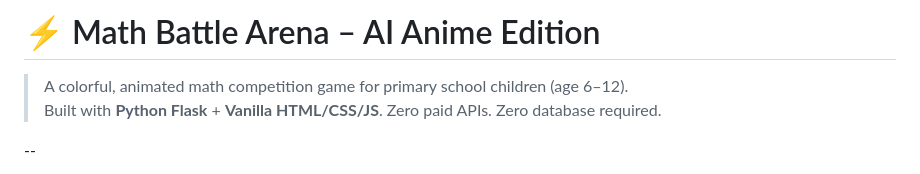
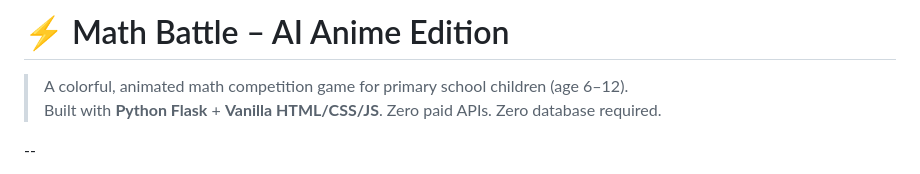
Before and after one commit to Prudhvi5121/Math-Battle-Game, a Markdown page: README.md, the part around the change. Drawn GitHub-style.

```diff
--- a/README.md
+++ b/README.md
@@ -1,4 +1,4 @@
-# ⚡ Math Battle Arena – AI Anime Edition
+# ⚡ Math Battle – AI Anime Edition
 
 > A colorful, animated math competition game for primary school children (age 6–12).
 > Built with **Python Flask** + **Vanilla HTML/CSS/JS**. Zero paid APIs. Zero database required.
```
